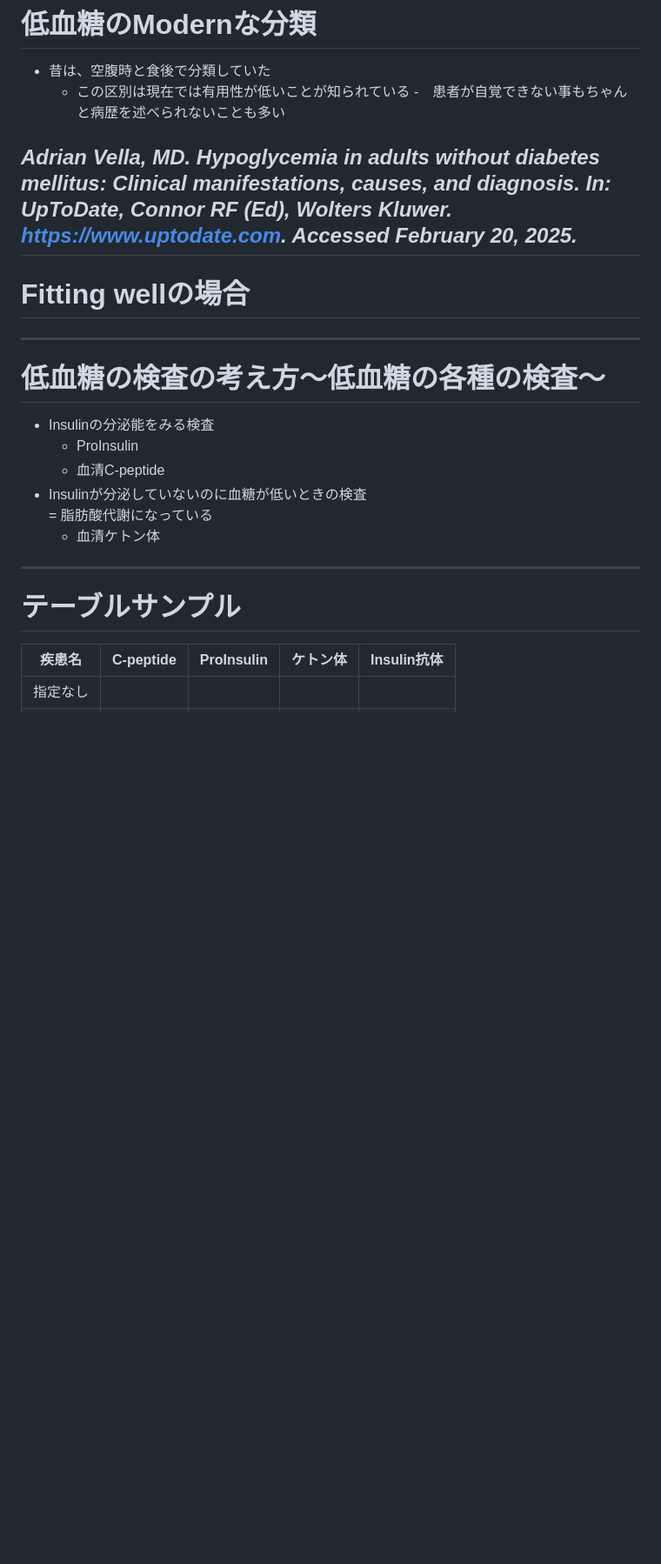
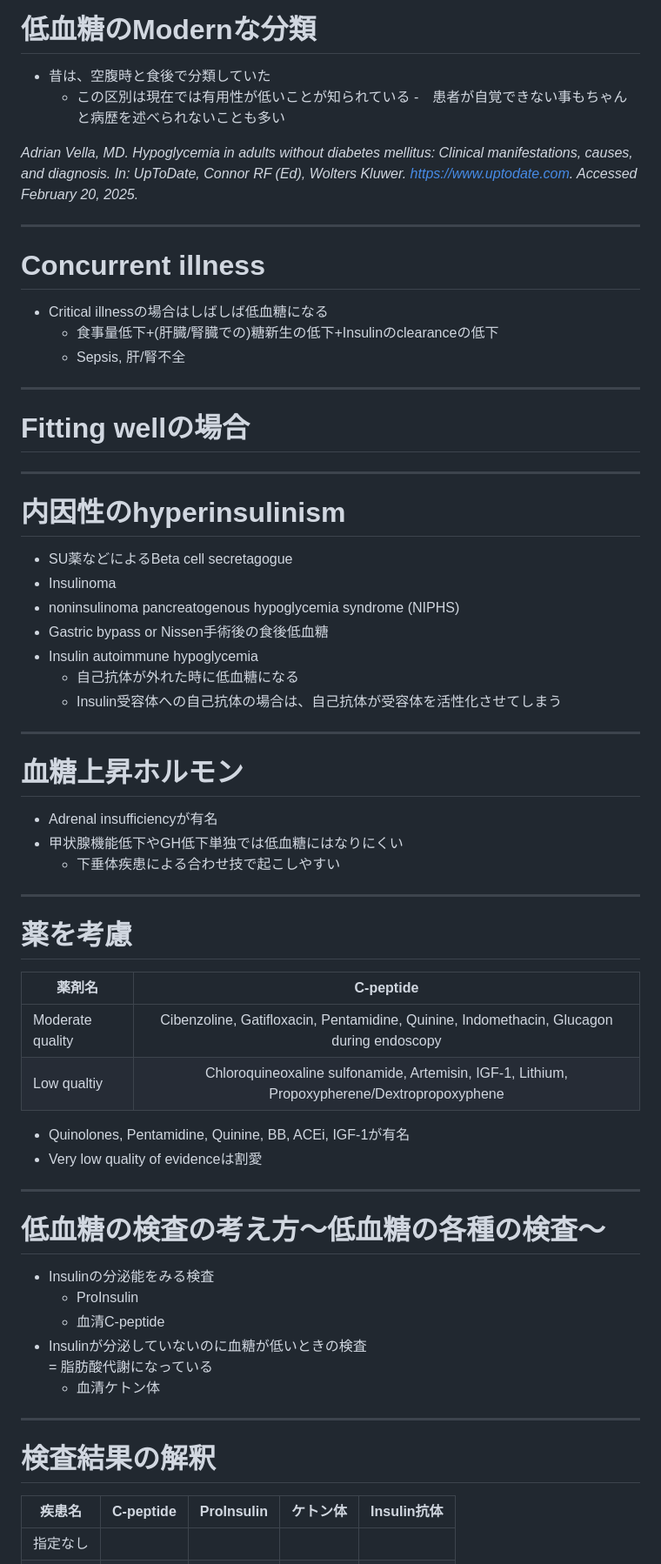
Before and after one commit to figarofuga/hypoglycemia, a Markdown page: hypoglycemia.md, the part around the change printed below. Shown: that part at 87% size. Drawn GitHub-style; blank space fills up the shorter version.

```diff
--- a/hypoglycemia.md
+++ b/hypoglycemia.md
@@ -112,11 +120,51 @@ section cite {
         -　患者が自覚できない事もちゃんと病歴を述べられないことも多い
 
 <cite>Adrian Vella, MD. Hypoglycemia in adults without diabetes mellitus: Clinical manifestations, causes, and diagnosis. In: UpToDate, Connor RF (Ed), Wolters Kluwer. https://www.uptodate.com. Accessed February 20, 2025.</cite>
+
+---
+
+# Concurrent illness
+
+* Critical illnessの場合はしばしば低血糖になる
+    * 食事量低下+(肝臓/腎臓での)糖新生の低下+Insulinのclearanceの低下
+    * Sepsis, 肝/腎不全
+
 ---
 
 # Fitting wellの場合
 
 
+---
+
+# 内因性のhyperinsulinism
+
+* SU薬などによるBeta cell secretagogue
+* Insulinoma
+* noninsulinoma pancreatogenous hypoglycemia syndrome (NIPHS)
+* Gastric bypass or Nissen手術後の食後低血糖
+* Insulin autoimmune hypoglycemia
+    * 自己抗体が外れた時に低血糖になる
+    * Insulin受容体への自己抗体の場合は、自己抗体が受容体を活性化させてしまう
+
+---
+
+# 血糖上昇ホルモン
+
+* Adrenal insufficiencyが有名
+* 甲状腺機能低下やGH低下単独では低血糖にはなりにくい
+    * 下垂体疾患による合わせ技で起こしやすい
+
+---
+
+# 薬を考慮
+
+| 薬剤名 | C-peptide |
+|------|:-----:|
+| Moderate quality | Cibenzoline, Gatifloxacin, Pentamidine, Quinine, Indomethacin, Glucagon during endoscopy|
+| Low qualtiy  | Chloroquineoxaline sulfonamide, Artemisin, IGF-1, Lithium, Propoxypherene/Dextropropoxyphene |
+
+* Quinolones, Pentamidine, Quinine, BB, ACEi, IGF-1が有名
+* Very low quality of evidenceは割愛
 ---
 
 # 低血糖の検査の考え方～低血糖の各種の検査～
@@ -129,7 +177,7 @@ section cite {
 
 ---
 
-# テーブルサンプル
+# 検査結果の解釈
 
 | 疾患名 | C-peptide | ProInsulin | ケトン体 | Insulin抗体 |
 |------|:-----:|:----:|:-----:|:-----:|
```
Also changed, not shown: other parts of hypoglycemia.md (+18 -1 lines).
